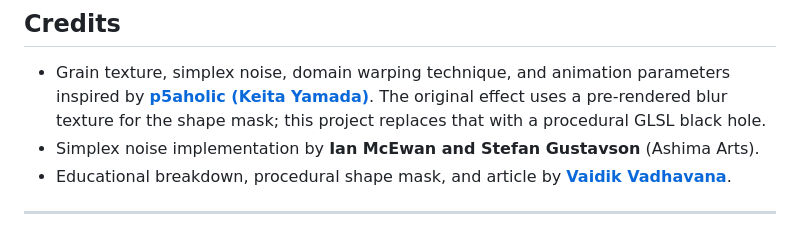
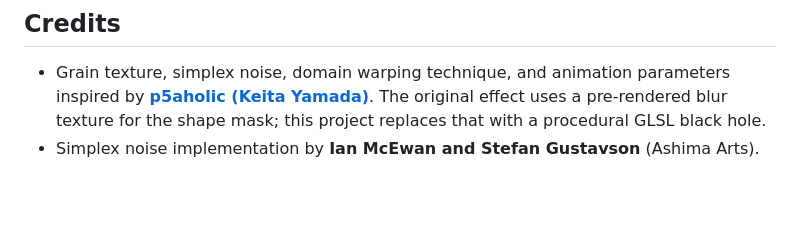
Before and after one commit to VaidikV/deconstructing-a-black-hole, a Markdown page: README.md, the part around the change. Rendered like a GitHub page; blank space fills up the shorter version.

Commit message:
Update credits section in README.md
Removed credits for educational breakdown and article.

```diff
--- a/README.md
+++ b/README.md
@@ -79,6 +79,3 @@ Then open `http://localhost:8080`.
 
 - Grain texture, simplex noise, domain warping technique, and animation parameters inspired by **[p5aholic (Keita Yamada)](https://p5aholic.me)**. The original effect uses a pre-rendered blur texture for the shape mask; this project replaces that with a procedural GLSL black hole.
 - Simplex noise implementation by **Ian McEwan and Stefan Gustavson** (Ashima Arts).
-- Educational breakdown, procedural shape mask, and article by **[Vaidik Vadhavana](https://vaidikv.me)**.
-
----
```
